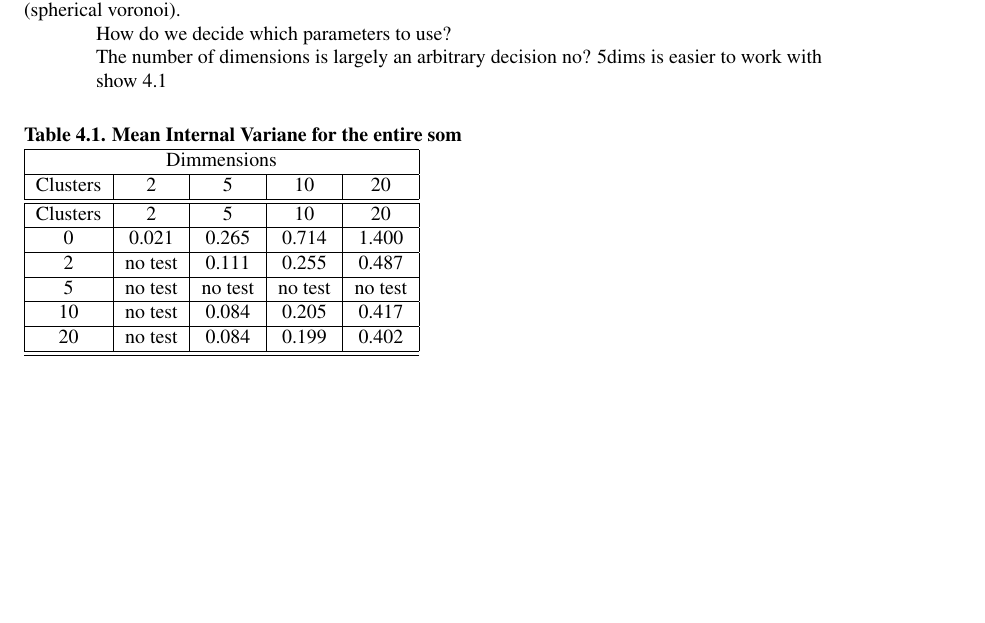
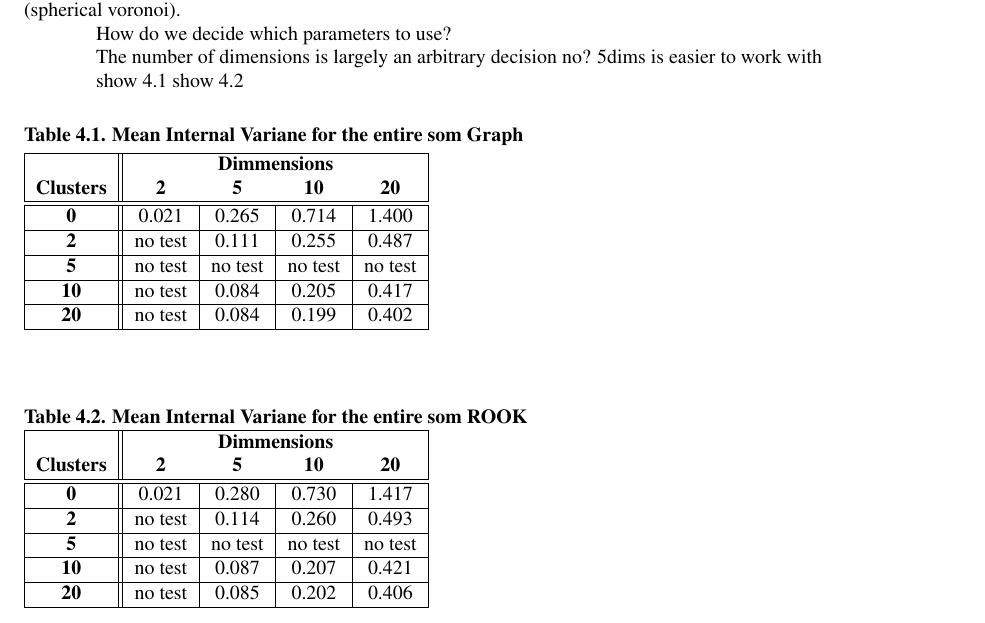
Before and after one commit to schmidtc/pysom-thesis, a LaTeX thesis (draft/thesis.tex, which reads draft/results.tex): part of page 10 of 12, cut so that both start at the same text, the shorter picture padded with empty space. Compiled offline with pdfLaTeX.

Commit message:
added table of mean IVs for rook, thesis.py nor prints entire latex table code including formating.  should probably clean this up and generalize it.

```diff
--- a/draft/results.tex
+++ b/draft/results.tex
@@ -26,31 +26,52 @@ The number of dimensions is largely an arbitrary decision no?
 5dims is easier to work with
 
 show \ref{ivtable1}
+show \ref{ivtable2}
+
+\begin{table}
+\caption{Mean Internal Variane for the entire som Graph}
+\label{ivtable1}
+\begin{tabular}{|c||c|c|c|c|}
+\hline
+&\multicolumn{4}{c|}{\textbf{Dimmensions}}\\
+\textbf{Clusters} & \multicolumn{1}{c}{\textbf{2}} &
+\multicolumn{1}{c}{\textbf{5}} & \multicolumn{1}{c}{\textbf{10}} &
+\multicolumn{1}{c|}{\textbf{20}}\\
+\hline
+\hline
+\textbf{0} & 0.021& 0.265& 0.714& 1.400 \\
+\hline
+\textbf{2} & no test& 0.111& 0.255& 0.487 \\
+\hline
+\textbf{5} & no test& no test& no test& no test \\
+\hline
+\textbf{10} & no test& 0.084& 0.205& 0.417 \\
+\hline
+\textbf{20} & no test& 0.084& 0.199& 0.402 \\
+\hline
+\end{tabular} \end{table}
+
 
 
 \begin{table}
-\caption{Mean Internal Variane for the entire som}
-\label{ivtable1}
-\begin{tabular}{|c|c|c|c|c|}
+\caption{Mean Internal Variane for the entire som ROOK}
+\label{ivtable2}
+\begin{tabular}{|c||c|c|c|c|}
 \hline
-\multicolumn{5}{|c|}{Dimmensions}\\
-\hline
-Clusters & 2 & 5 & 10 & 20 \\
+&\multicolumn{4}{c|}{\textbf{Dimmensions}}\\
+\textbf{Clusters} & \multicolumn{1}{c}{\textbf{2}} &
+\multicolumn{1}{c}{\textbf{5}} & \multicolumn{1}{c}{\textbf{10}} &
+\multicolumn{1}{c|}{\textbf{20}}\\
 \hline
 \hline
-Clusters & 2 & 5 & 10 & 20\\
+\textbf{0} & 0.021& 0.280& 0.730& 1.417 \\
 \hline
-0 & 0.021& 0.265& 0.714& 1.400 \\
+\textbf{2} & no test& 0.114& 0.260& 0.493 \\
 \hline
-2 & no test& 0.111& 0.255& 0.487 \\
+\textbf{5} & no test& no test& no test& no test \\
 \hline
-5 & no test& no test& no test& no test \\
+\textbf{10} & no test& 0.087& 0.207& 0.421 \\
 \hline
-10 & no test& 0.084& 0.205& 0.417 \\
+\textbf{20} & no test& 0.085& 0.202& 0.406 \\
 \hline
-20 & no test& 0.084& 0.199& 0.402 \\
-\hline
-\hline
-
-\end{tabular}
-\end{table}
+\end{tabular} \end{table}
```
Also changed, not shown: code/thesis.py (+17 -6 lines), draft/Makefile.
